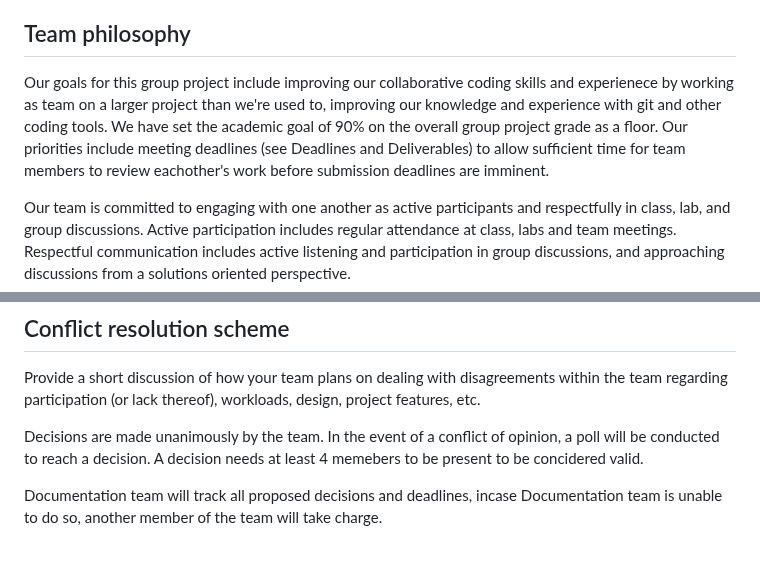
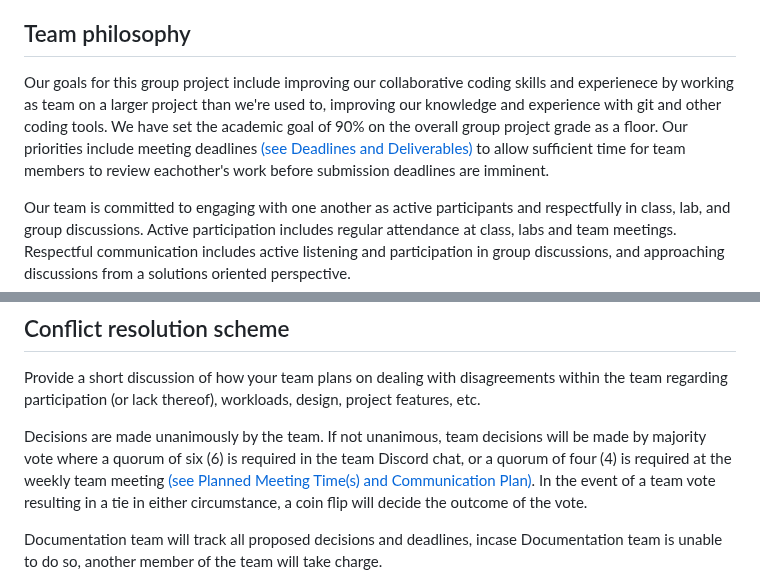
Before and after one commit to csci265-team/HiddenFrame, a Markdown page: charter.md, 2 parts joined by grey strips. GitHub-like rendering; blank space fills up the shorter version.

Commit message:
add jeremy's suggestion

```diff
--- a/charter.md
+++ b/charter.md
@@ -23,7 +23,7 @@ Project HiddenFrame is, in brief, a picture board (like pintrest), that will use
 
 ## Team philosophy
 
-Our goals for this group project include improving our collaborative coding skills and experienece by working as team on a larger project than we're used to, improving our knowledge and experience with git and other coding tools. We have set the academic goal of 90% on the overall group project grade as a floor. Our priorities include meeting deadlines (see Deadlines and Deliverables) to allow sufficient time for team members to review eachother's work before submission deadlines are imminent.
+Our goals for this group project include improving our collaborative coding skills and experienece by working as team on a larger project than we're used to, improving our knowledge and experience with git and other coding tools. We have set the academic goal of 90% on the overall group project grade as a floor. Our priorities include meeting deadlines [(see Deadlines and Deliverables)](#deadlines-and-deliverables) to allow sufficient time for team members to review eachother's work before submission deadlines are imminent.
 
 Our team is committed to engaging with one another as active participants and respectfully in class, lab, and group discussions. Active participation includes regular attendance at class, labs and team meetings. Respectful communication includes active listening and participation in group discussions, and approaching discussions from a solutions oriented perspective.
 
@@ -99,7 +99,7 @@ If a team member repeatedly misses deadlines or deliverables without a valid rea
 Provide a short discussion of how your team plans on dealing with disagreements within the team
 regarding participation (or lack thereof), workloads, design, project features, etc.
 
-Decisions are made unanimously by the team. In the event of a conflict of opinion, a poll will be conducted to reach a decision. A decision needs at least 4 memebers to be present to be concidered valid.
+Decisions are made unanimously by the team. If not unanimous, team decisions will be made by majority vote where a quorum of six (6) is required in the team Discord chat, or a quorum of four (4) is required at the weekly team meeting [(see Planned Meeting Time(s) and Communication Plan)](#planned-team-meeting-times-and-communication-plans). In the event of a team vote resulting in a tie in either circumstance, a coin flip will decide the outcome of the vote.
 
 Documentation team will track all proposed decisions and deadlines, incase Documentation team is unable to do so, another member of the team will take charge.
 
```
